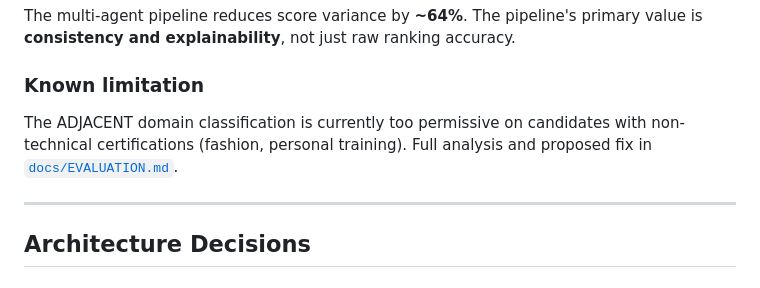
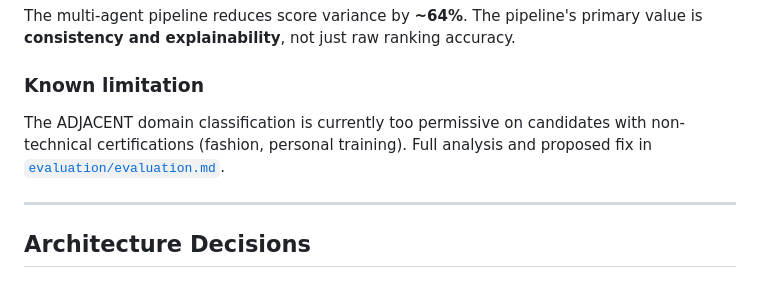
Before and after one commit to anshika0601/ai-recruiting-system, a Markdown page: README.md, the part around the change. Drawn GitHub-style.

```diff
--- a/README.md
+++ b/README.md
@@ -147,7 +147,7 @@ The multi-agent pipeline reduces score variance by **~64%**. The pipeline's prim
 
 ### Known limitation
 
-The ADJACENT domain classification is currently too permissive on candidates with non-technical certifications (fashion, personal training). Full analysis and proposed fix in [`docs/EVALUATION.md`](docs/EVALUATION.md).
+The ADJACENT domain classification is currently too permissive on candidates with non-technical certifications (fashion, personal training). Full analysis and proposed fix in [`evaluation/evaluation.md`](evaluation/evaluation.md).
 
 ---
 
```
